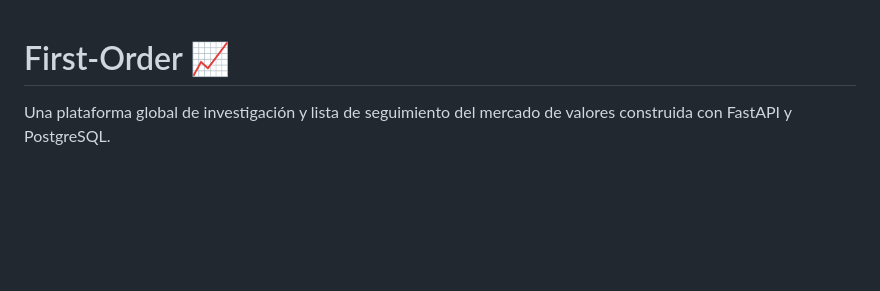
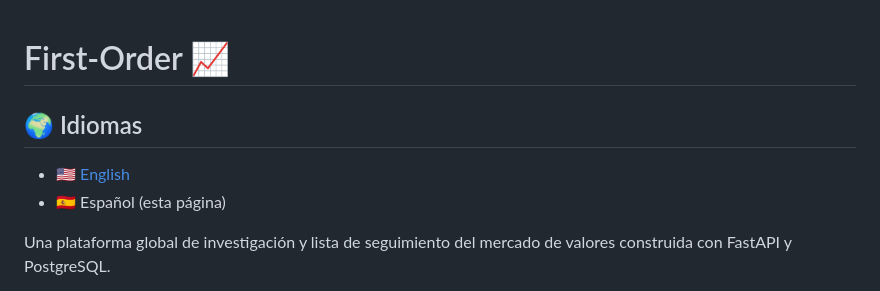
Before and after one commit to ah4ddd/first-order, a Markdown page: README.es-ES.md, the part around one of its changes. Drawn GitHub-style; blank space fills up the shorter version.

Commit message:
add language section to README and update next steps checklist

```diff
--- a/README.es-ES.md
+++ b/README.es-ES.md
@@ -1,6 +1,11 @@
 
 
 # First-Order 📈
+
+## 🌍 Idiomas
+
+- 🇺🇸 [English](README.md)
+- 🇪🇸 Español (esta página)
 
 Una plataforma global de investigación y lista de seguimiento del mercado de valores construida con FastAPI y PostgreSQL.
 
```
Also changed, not shown: other parts of README.es-ES.md (+1 -1 lines), README.md (+6 -1 lines).
